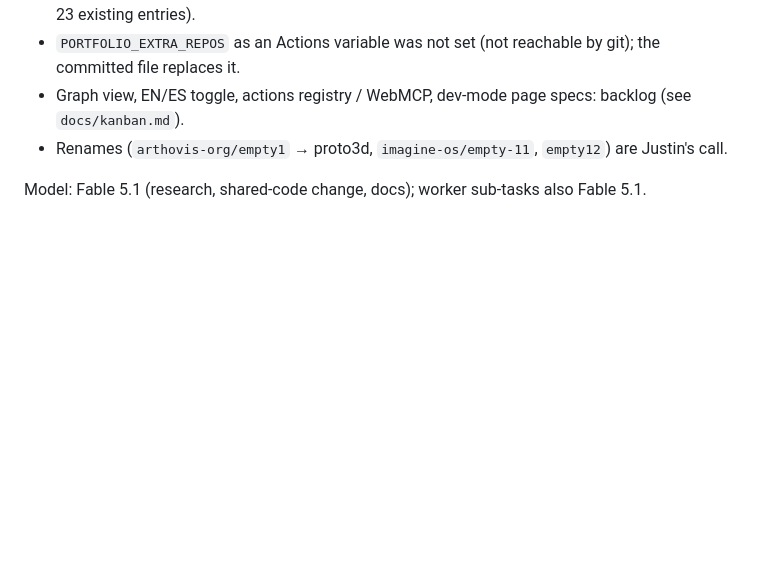
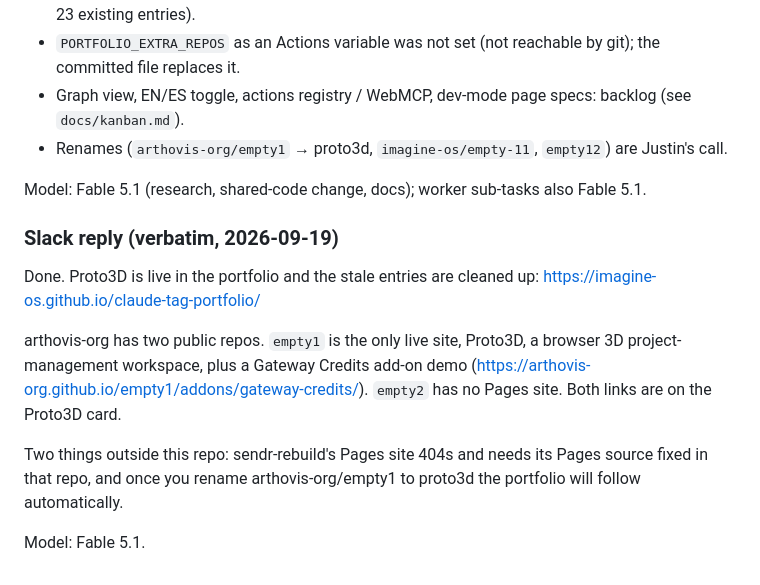
Before and after one commit to imagine-os/claude-tag-portfolio, a Markdown page: docs/prompts/0001-portfolio-refresh-and-proto3d.md, the part around the change. GitHub-like rendering; blank space fills up the shorter version.

Commit message:
docs: log Slack reply for 0001
Co-Authored-By: Claude Fable 5.1 <noreply@anthropic.com>
Claude-Session: https://claude.ai/code/session_01WRFCDK4ytvpFu8gZPazYSG

```diff
--- a/docs/prompts/0001-portfolio-refresh-and-proto3d.md
+++ b/docs/prompts/0001-portfolio-refresh-and-proto3d.md
@@ -53,3 +53,13 @@ Message 2 (2026-09-19 19:15 UTC):
 - Renames (`arthovis-org/empty1` → proto3d, `imagine-os/empty-11`, `empty12`) are Justin's call.
 
 Model: Fable 5.1 (research, shared-code change, docs); worker sub-tasks also Fable 5.1.
+
+### Slack reply (verbatim, 2026-09-19)
+
+Done. Proto3D is live in the portfolio and the stale entries are cleaned up: https://imagine-os.github.io/claude-tag-portfolio/
+
+arthovis-org has two public repos. `empty1` is the only live site, Proto3D, a browser 3D project-management workspace, plus a Gateway Credits add-on demo (https://arthovis-org.github.io/empty1/addons/gateway-credits/). `empty2` has no Pages site. Both links are on the Proto3D card.
+
+Two things outside this repo: sendr-rebuild's Pages site 404s and needs its Pages source fixed in that repo, and once you rename arthovis-org/empty1 to proto3d the portfolio will follow automatically.
+
+Model: Fable 5.1.
```
Also changed, not shown: docs/changelog/0001-portfolio-refresh-and-proto3d.md (+1 -0 lines).
